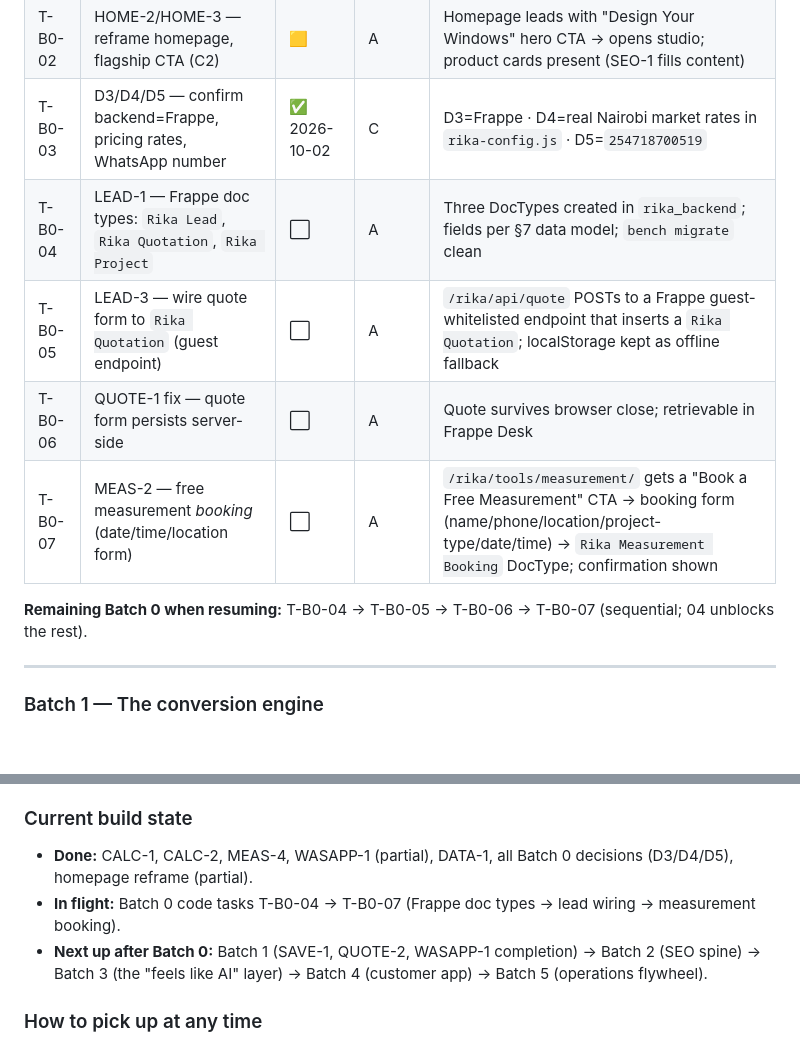
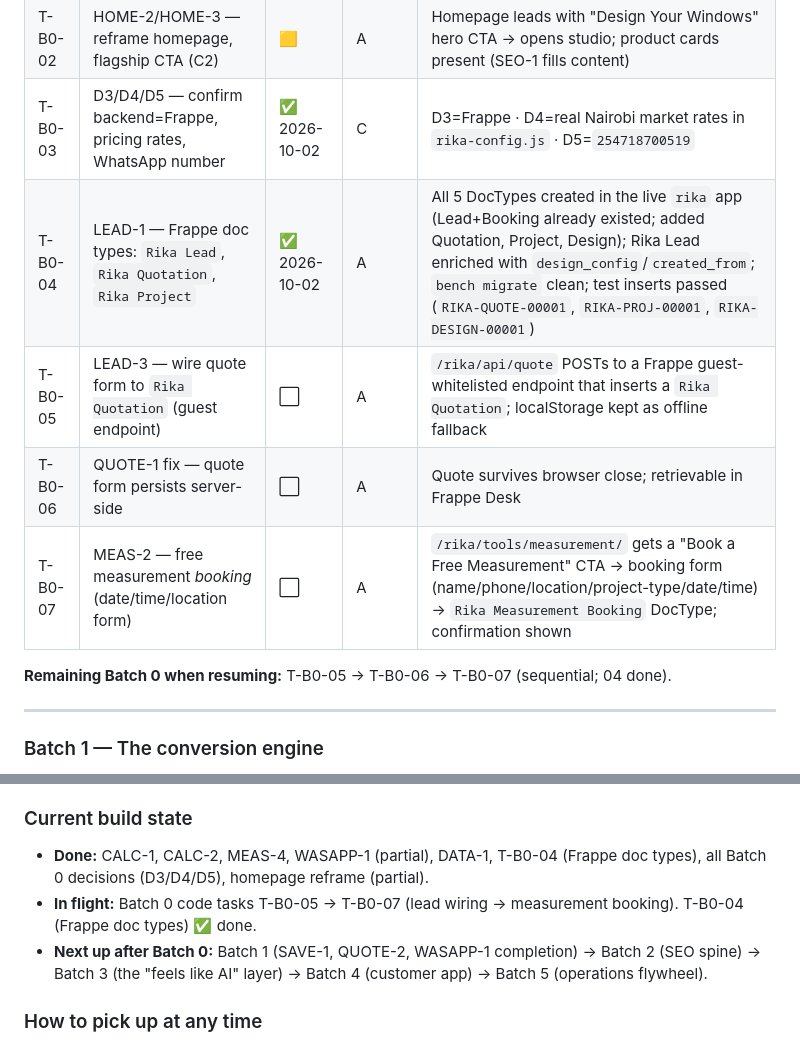
Before and after one commit to Kip-kip/rika-frontend, a Markdown page: RIKA_ROADMAP.md, 2 parts joined by grey strips. Drawn GitHub-style; blank space fills up the shorter version.

```diff
--- a/RIKA_ROADMAP.md
+++ b/RIKA_ROADMAP.md
@@ -228,12 +228,12 @@ build it, verify the DoD, flip the status. Batches end in a *shippable, demo-abl
 | T-B0-01 | MEAS-4 — measurement disclaimer (C1) | ✅ 2026-10-02 | A | Results screen says "Approximate — confirmed at site visit"; wording from `rika-config.js` |
 | T-B0-02 | HOME-2/HOME-3 — reframe homepage, flagship CTA (C2) | 🟨 | A | Homepage leads with "Design Your Windows" hero CTA → opens studio; product cards present (SEO-1 fills content) |
 | T-B0-03 | D3/D4/D5 — confirm backend=Frappe, pricing rates, WhatsApp number | ✅ 2026-10-02 | C | D3=Frappe · D4=real Nairobi market rates in `rika-config.js` · D5=`254718700519` |
-| T-B0-04 | LEAD-1 — Frappe doc types: `Rika Lead`, `Rika Quotation`, `Rika Project` | ⬜ | A | Three DocTypes created in `rika_backend`; fields per §7 data model; `bench migrate` clean |
+| T-B0-04 | LEAD-1 — Frappe doc types: `Rika Lead`, `Rika Quotation`, `Rika Project` | ✅ 2026-10-02 | A | All 5 DocTypes created in the live `rika` app (Lead+Booking already existed; added Quotation, Project, Design); Rika Lead enriched with `design_config`/`created_from`; `bench migrate` clean; test inserts passed (`RIKA-QUOTE-00001`, `RIKA-PROJ-00001`, `RIKA-DESIGN-00001`) |
 | T-B0-05 | LEAD-3 — wire quote form to `Rika Quotation` (guest endpoint) | ⬜ | A | `/rika/api/quote` POSTs to a Frappe guest-whitelisted endpoint that inserts a `Rika Quotation`; localStorage kept as offline fallback |
 | T-B0-06 | QUOTE-1 fix — quote form persists server-side | ⬜ | A | Quote survives browser close; retrievable in Frappe Desk |
 | T-B0-07 | MEAS-2 — free measurement *booking* (date/time/location form) | ⬜ | A | `/rika/tools/measurement/` gets a "Book a Free Measurement" CTA → booking form (name/phone/location/project-type/date/time) → `Rika Measurement Booking` DocType; confirmation shown |
 
-**Remaining Batch 0 when resuming:** T-B0-04 → T-B0-05 → T-B0-06 → T-B0-07 (sequential; 04 unblocks the rest).
+**Remaining Batch 0 when resuming:** T-B0-05 → T-B0-06 → T-B0-07 (sequential; 04 done).
 
 ---
 
@@ -480,8 +480,8 @@ Target: **50 pts** = the platform is a *real* acquisition machine, not a demo. *
 > The *existing* tools (visualizer, measurement, quotation) are **pre-roadmap** work — the proof-of-concept the acquisition engine is built on. They don't score under the scheme (the scheme measures the *business platform*, not the MVP). They are the strongest asset we have.
 
 ### Current build state
-- **Done:** CALC-1, CALC-2, MEAS-4, WASAPP-1 (partial), DATA-1, all Batch 0 decisions (D3/D4/D5), homepage reframe (partial).
-- **In flight:** Batch 0 code tasks T-B0-04 → T-B0-07 (Frappe doc types → lead wiring → measurement booking).
+- **Done:** CALC-1, CALC-2, MEAS-4, WASAPP-1 (partial), DATA-1, T-B0-04 (Frappe doc types), all Batch 0 decisions (D3/D4/D5), homepage reframe (partial).
+- **In flight:** Batch 0 code tasks T-B0-05 → T-B0-07 (lead wiring → measurement booking). T-B0-04 (Frappe doc types) ✅ done.
 - **Next up after Batch 0:** Batch 1 (SAVE-1, QUOTE-2, WASAPP-1 completion) → Batch 2 (SEO spine) → Batch 3 (the "feels like AI" layer) → Batch 4 (customer app) → Batch 5 (operations flywheel).
 
 ### How to pick up at any time
```
Also changed, not shown: RIKA.md (+22 -0 lines).
